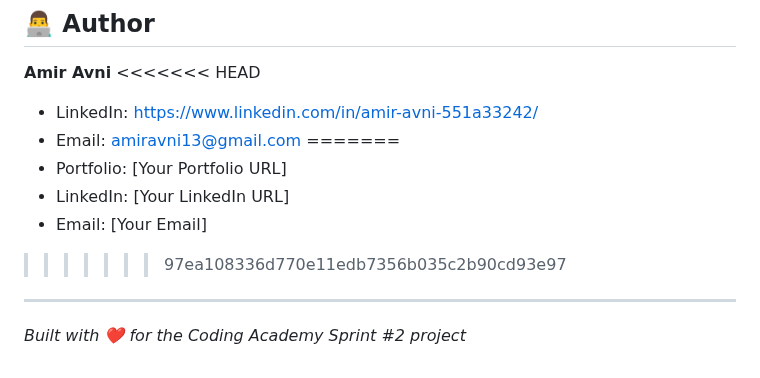
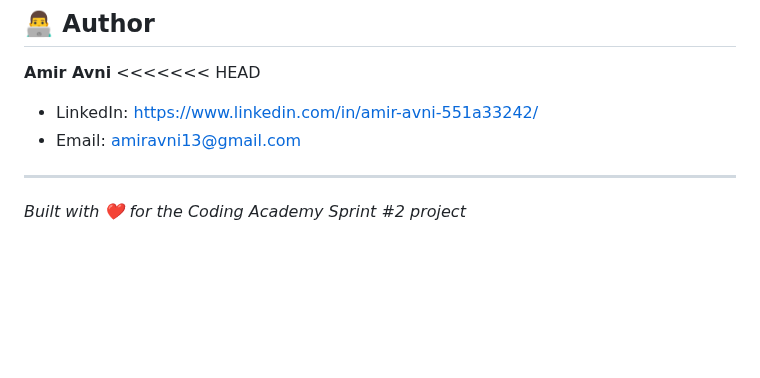
Before and after one commit to amiravni16/Meme-Generator, a Markdown page: README.md, the part around the change. Rendered like a GitHub page; blank space fills up the shorter version.

```diff
--- a/README.md
+++ b/README.md
@@ -187,11 +187,6 @@ This project is licensed under the MIT License - see the [LICENSE](LICENSE) file
 <<<<<<< HEAD
 - LinkedIn: https://www.linkedin.com/in/amir-avni-551a33242/
 - Email: amiravni13@gmail.com
-=======
-- Portfolio: [Your Portfolio URL]
-- LinkedIn: [Your LinkedIn URL]
-- Email: [Your Email]
->>>>>>> 97ea108336d770e11edb7356b035c2b90cd93e97
 
 ---
 
```
